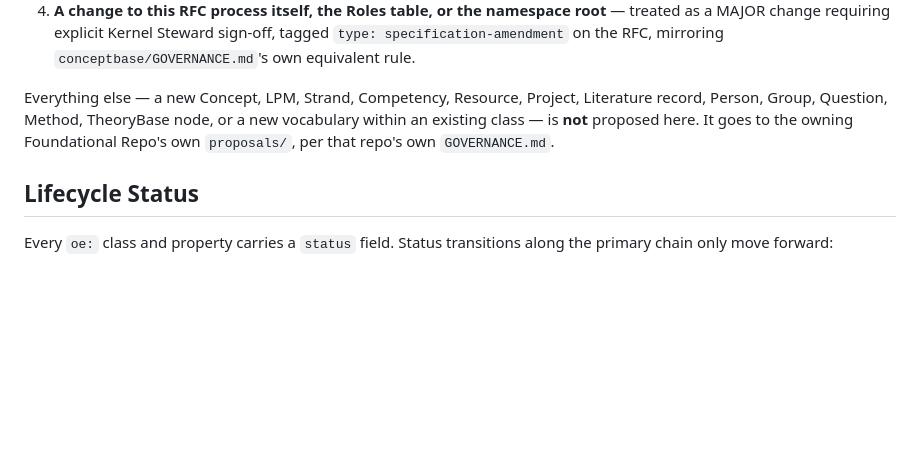
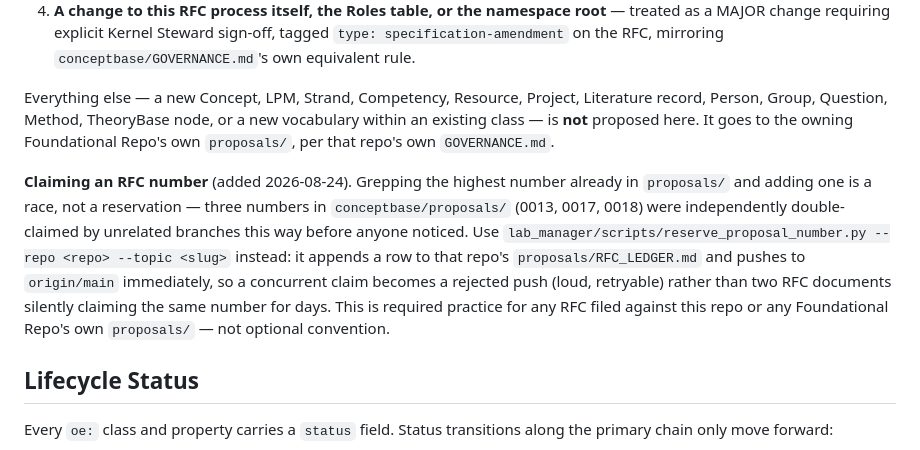
Before and after one commit to openevo-ccs/openevo-core, a Markdown page: GOVERNANCE.md, the part around the change. Drawn GitHub-style; blank space fills up the shorter version.

Commit message:
Mandate reserve_proposal_number.py for claiming RFC numbers
Same rule as conceptbase's CONTRIBUTING.md (companion commit): three
numbers in conceptbase/proposals/ were independently double-claimed by
unrelated branches on 2026-08-24. This is the kernel repo's own RFC
process section -- required practice for any RFC filed here or against a
Foundational Repo's own proposals/, not optional convention.

Co-Authored-By: Claude Sonnet 5 <noreply@anthropic.com>

```diff
--- a/GOVERNANCE.md
+++ b/GOVERNANCE.md
@@ -39,6 +39,8 @@ A pull request against `proposals/` is required for:
 4. **A change to this RFC process itself, the Roles table, or the namespace root** — treated as a MAJOR change requiring explicit Kernel Steward sign-off, tagged `type: specification-amendment` on the RFC, mirroring `conceptbase/GOVERNANCE.md`'s own equivalent rule.
 
 Everything else — a new Concept, LPM, Strand, Competency, Resource, Project, Literature record, Person, Group, Question, Method, TheoryBase node, or a new vocabulary within an existing class — is **not** proposed here. It goes to the owning Foundational Repo's own `proposals/`, per that repo's own `GOVERNANCE.md`.
+
+**Claiming an RFC number** (added 2026-08-24). Grepping the highest number already in `proposals/` and adding one is a race, not a reservation — three numbers in `conceptbase/proposals/` (0013, 0017, 0018) were independently double-claimed by unrelated branches this way before anyone noticed. Use `lab_manager/scripts/reserve_proposal_number.py --repo <repo> --topic <slug>` instead: it appends a row to that repo's `proposals/RFC_LEDGER.md` and pushes to `origin/main` immediately, so a concurrent claim becomes a rejected push (loud, retryable) rather than two RFC documents silently claiming the same number for days. This is required practice for any RFC filed against this repo or any Foundational Repo's own `proposals/` — not optional convention.
 
 ## Lifecycle Status
 
```
